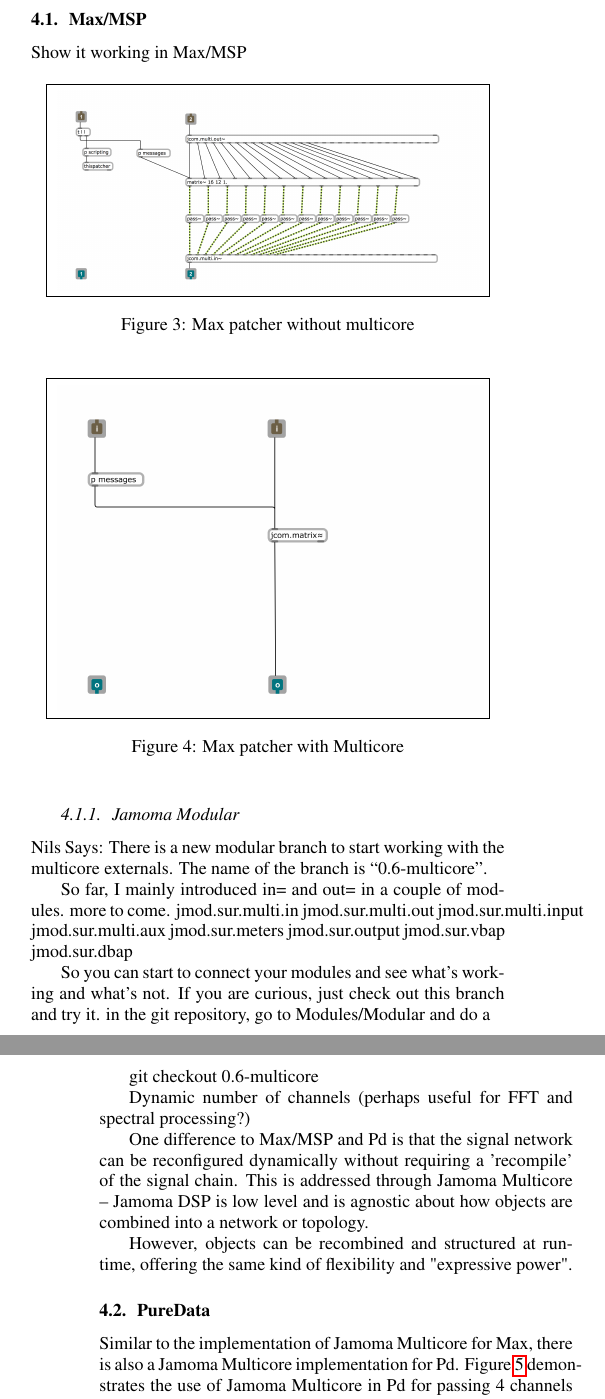
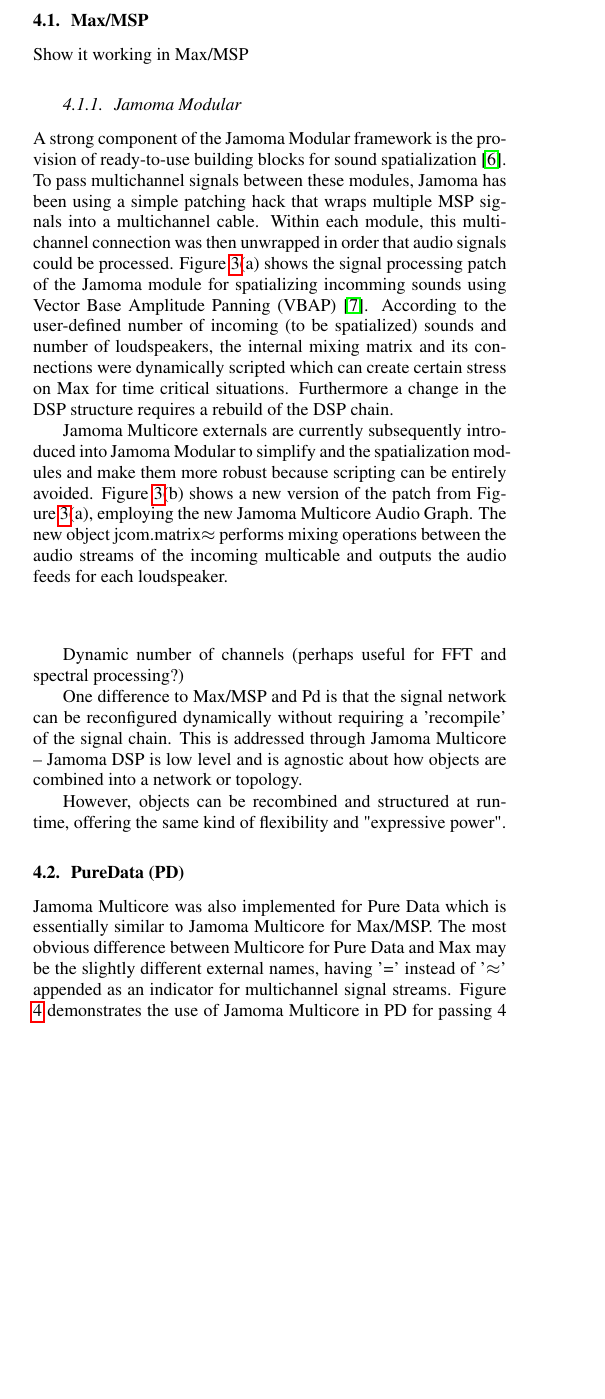
Before and after one commit to alexarje/JamomaPublications, a LaTeX paper (Proceedings/2010-DAFx-Multicore/JamomaMulticore-DAFx.tex): two parts of the columns of pages 3 and 4 of 5 before the commit and part of one column of page 3 of 5 after it, the two joined at a grey line, cut so that both start at the same text, the shorter picture padded with empty space. Compiled offline with pdfLaTeX; the source files are stored in an older character set and shown here as Unicode.

Commit message:
some work on the JamomaModular section, alo slight changes for PD

```diff
--- a/Proceedings/2010-DAFx-Multicore/JamomaMulticore-DAFx.tex
+++ b/Proceedings/2010-DAFx-Multicore/JamomaMulticore-DAFx.tex
@@ -142,10 +141,10 @@
 {\tt \href{mailto:tim@74objects.com}{tim@74objects.com}}
 }
 {\paperauthorB}
-{\href{http://www.bek.no/}{BEK - Bergen Center for Electronic Arts} \\ {\tt \href{mailto:trond.lossius@bek.no}{trond.lossius@bek.no}}
+{\href{http://www.bek.no/}{BEK - Bergen Center for Electronic Arts} \\ Bergen, Norway\\ {\tt \href{mailto:trond.lossius@bek.no}{trond.lossius@bek.no}}
 }
 {\paperauthorC}%,\sthanks{Is still sore from ice climbing}
-{\href{http://www.acoustics.hut.fi/dafx08/}{McGill University} \\ CIRMMT - Centre for Interdisciplinary Research in Music Media and Technology\\McGill University, Montreal, CA\\{\tt \href{mailto:nils.peters@mcgill.ca}{nils.peters@mcgill.ca}}
+{\href{http://www.music.mcgill.ca/musictech/}{McGill University, CIRMMT} \\ Montreal, Quebec, Canada\\{\tt \href{mailto:nils.peters@mcgill.ca}{nils.peters@mcgill.ca}}     %CIRMMT - Centre for Interdisciplinary Research in Music Media and Technology\\
 }
 %-------------------------------------THREE-AUTHOR HEADER ENDS------------------------------------------------------
 
@@ -569,17 +568,11 @@
 % TODO: need a screenshot demonstrating multi-channel
 
 
-\begin{figure}[htbp]
-\centerline{\framebox{
-	\includegraphics[width=0.9\columnwidth]{jalg-sur-vbap-sans-multicore}}}
-\caption{Max patcher without multicore}
-\label{fig:max-after}
-\end{figure}
+%\begin{figure}[htbp]
+%\centerline{\framebox{
+%	\includegraphics[width=0.9\columnwidth]{jalg-sur-vbap-sans-multicore}}}
+%\caption{Max patcher without multicore}
+%\label{fig:max-before}
+%\end{figure}
 
 
-\begin{figure}[htbp]
-\centerline{\framebox{
-	\includegraphics[width=0.9\columnwidth]{jalg-sur-vbap-avec-multicore}}}
-\caption{Max patcher with Multicore}
-\label{fig:max-before}
-\end{figure}
@@ -586,29 +593,18 @@
+\label{fig:max-before-after}
+\end{figure*}
+
+\subsubsection{Jamoma Modular} % (fold)
+A strong component of the Jamoma Modular framework is the provision of ready-to-use building blocks for sound spatialization \cite{Peters:2009}.
+To pass multichannel signals between these modules, Jamoma has been using a simple patching hack that wraps multiple MSP signals into a multichannel cable. Within each module, this multichannel connection was then unwrapped in order that audio signals could be processed.
+Figure \ref{fig:max-before-after}(a) shows the signal processing patch of the Jamoma module for spatializing incomming sounds using Vector Base Amplitude Panning (VBAP) \cite{Pulkki:1997vbap}. According to the user-defined number of incoming (to be spatialized) sounds and number of loudspeakers, the internal mixing matrix and its connections were dynamically scripted which can create certain stress on Max for time critical situations. Furthermore a change in the DSP structure requires a rebuild of the DSP chain.
+
+Jamoma Multicore externals are currently subsequently introduced into Jamoma Modular to simplify and the spatialization modules and make them more robust because scripting can be entirely avoided. Figure \ref{fig:max-before-after}(b) shows a new version of the patch from Figure \ref{fig:max-before-after}(a), employing the new Jamoma Multicore Audio Graph. The new object jcom.matrix$\approx$ performs mixing operations between the audio streams of the incoming multicable and outputs the audio feeds for each loudspeaker.
+
+\vspace{1cm}
 
 
-\subsubsection{Jamoma Modular} % (fold)
-
-Nils Says:
-There is a new modular branch to start working with the multicore
-externals. The name of the branch is ``0.6-multicore''.
-
-So far, I mainly introduced in= and out= in a couple of modules. more to come.
-jmod.sur.multi.in
-jmod.sur.multi.out
-jmod.sur.multi.input
-jmod.sur.multi.aux
-jmod.sur.meters
-jmod.sur.output
-jmod.sur.vbap
-jmod.sur.dbap
 
 % TODO: these last two require a matrix that operates on the channels within a signal, not on multiple signals
-
-So you can start to connect your modules and see what's working and
-what's not.
-If you are curious, just check out this branch and try it.
-in the git repository, go to Modules/Modular and do a
-
-git checkout 0.6-multicore
 
 % Some important things to keep in mind:
 % - Priorities, how to we control the order of operations?    We don't at the moment (which is like Pd, but unlike Max)
@@ -630,13 +626,13 @@
 One difference to Max/MSP and Pd is that the signal network can be reconfigured dynamically without requiring a 'recompile' of the signal chain.  This is addressed through Jamoma Multicore -- Jamoma DSP is low level and is agnostic about how objects are combined into a network or topology.
 
 However, objects can be recombined and structured at runtime, offering the same kind of flexibility and "expressive power".
-
+% TODO: Where shall these two sentences go? to the Max section or PD section? [NP]
 % (end)
 
 
-\subsection{PureData} % (fold)
+\subsection{PureData (PD)} % (fold)
 
-Similar to the implementation of Jamoma Multicore for Max, there is also a Jamoma Multicore implementation for Pd. Figure \ref{fig:pd} demonstrates the use of Jamoma Multicore in Pd for passing 4 channels through a chain for processing, taking advantage of the multichannel patch cord connections.
+Jamoma Multicore was also implemented for Pure Data which is essentially similar to Jamoma Multicore for Max/MSP. The most obvious difference between Multicore for Pure Data and Max may be the slightly different external names, having '=' instead of '$\approx$' appended as an indicator for multichannel signal streams. Figure \ref{fig:pd} demonstrates the use of Jamoma Multicore in PD for passing 4 channels through a chain for processing, taking advantage of the multichannel patch cord connections.
 
 \begin{figure}[htbp]
 \centerline{\framebox{
```
Also changed, not shown: Proceedings/2010-DAFx-Multicore/JamomaMulticore-DAFx.tex (21 more changed lines).
